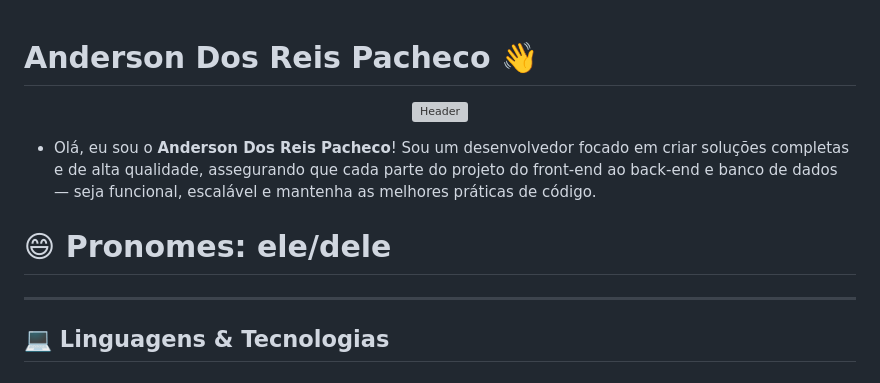
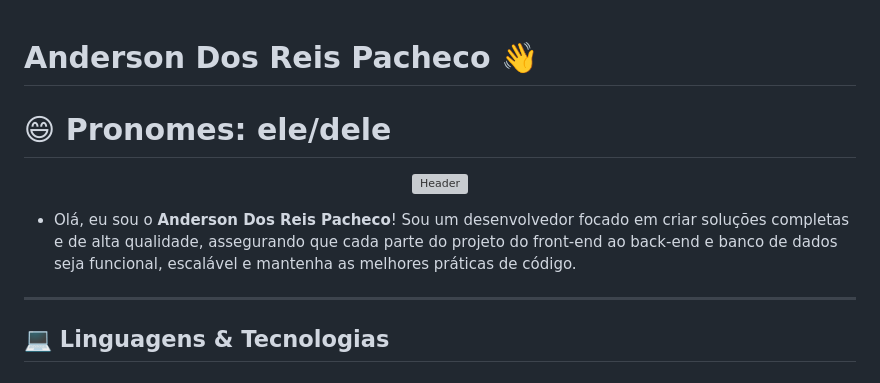
Before and after one commit to AndersonDosReisPacheco/AndersonDosReisPacheco, a Markdown page: README.md, the part around the change. Rendered like a GitHub page; grey boxes are pictures that could not be loaded.

Commit message:
Update README formatting and pronouns section
Removed extra line break and fixed formatting for pronouns.

```diff
--- a/README.md
+++ b/README.md
@@ -1,4 +1,6 @@
 # Anderson Dos Reis Pacheco 👋
+
+# 😄 Pronomes: ele/dele
 
 <div align="center">
 
@@ -6,9 +8,8 @@
 
 </div>
 
-- Olá, eu sou o **Anderson Dos Reis Pacheco**! Sou um desenvolvedor focado em criar soluções completas e de alta qualidade, assegurando que cada parte do projeto do front-end ao back-end e banco de dados — seja funcional, escalável e mantenha as melhores práticas de código.
+- Olá, eu sou o **Anderson Dos Reis Pacheco**! Sou um desenvolvedor focado em criar soluções completas e de alta qualidade, assegurando que cada parte do projeto do front-end ao back-end e banco de dados seja funcional, escalável e mantenha as melhores práticas de código.
 
-# 😄 Pronomes: ele/dele
 
 ---
 
```
